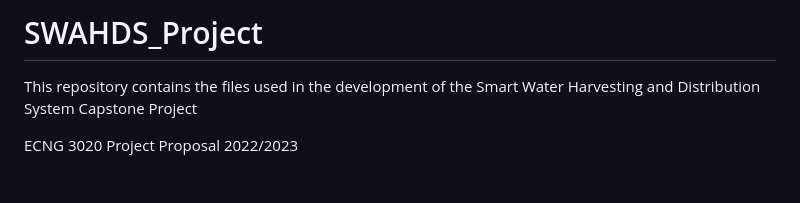
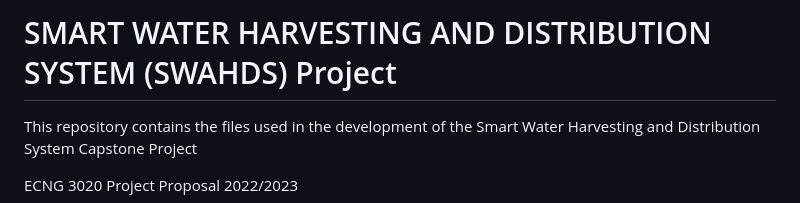
Before and after one commit to Oshane-Satchell/SWAHDS_Project, a Markdown page: README.md, the part around the change. Rendered like a GitHub page; blank space fills up the shorter version.

```diff
--- a/README.md
+++ b/README.md
@@ -1,4 +1,4 @@
-# SWAHDS_Project
+# SMART WATER HARVESTING AND DISTRIBUTION SYSTEM (SWAHDS) Project
 This repository contains the files used in the development of the Smart Water Harvesting and Distribution System Capstone Project
 
 ECNG 3020 Project Proposal 2022/2023
```
